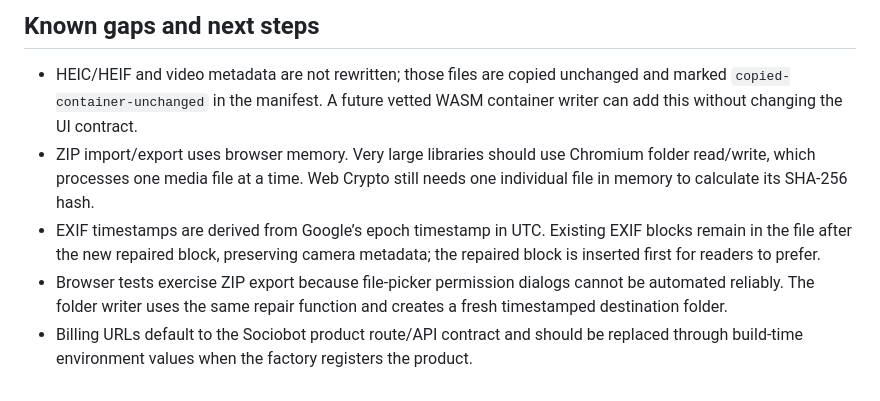
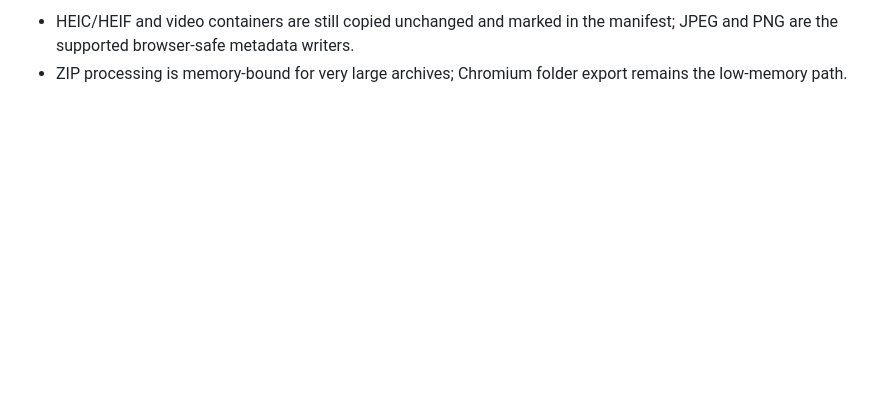
Before and after one commit to B-Divyesh/sf-takeout-photo-metadata-fixer, a Markdown page: .factory/handoff.md, the part around one of its changes. Drawn GitHub-style; blank space fills up the shorter version.

```diff
--- a/.factory/handoff.md
+++ b/.factory/handoff.md
@@ -52,8 +75,5 @@ Deploy `dist/` as the static root. The build script fingerprints the service-wor
 
-## Known gaps and next steps
-
-- HEIC/HEIF and video metadata are not rewritten; those files are copied unchanged and marked `copied-container-unchanged` in the manifest. A future vetted WASM container writer can add this without changing the UI contract.
-- ZIP import/export uses browser memory. Very large libraries should use Chromium folder read/write, which processes one media file at a time. Web Crypto still needs one individual file in memory to calculate its SHA-256 hash.
-- EXIF timestamps are derived from Google’s epoch timestamp in UTC. Existing EXIF blocks remain in the file after the new repaired block, preserving camera metadata; the repaired block is inserted first for readers to prefer.
-- Browser tests exercise ZIP export because file-picker permission dialogs cannot be automated reliably. The folder writer uses the same repair function and creates a fresh timestamped destination folder.
-- Billing URLs default to the Sociobot product route/API contract and should be replaced through build-time environment values when the factory registers the product.
+- HEIC/HEIF and video containers are still copied unchanged and marked in the
+  manifest; JPEG and PNG are the supported browser-safe metadata writers.
+- ZIP processing is memory-bound for very large archives; Chromium folder
+  export remains the low-memory path.
```
Also changed, not shown: other parts of .factory/handoff.md (+53 -30 lines).
